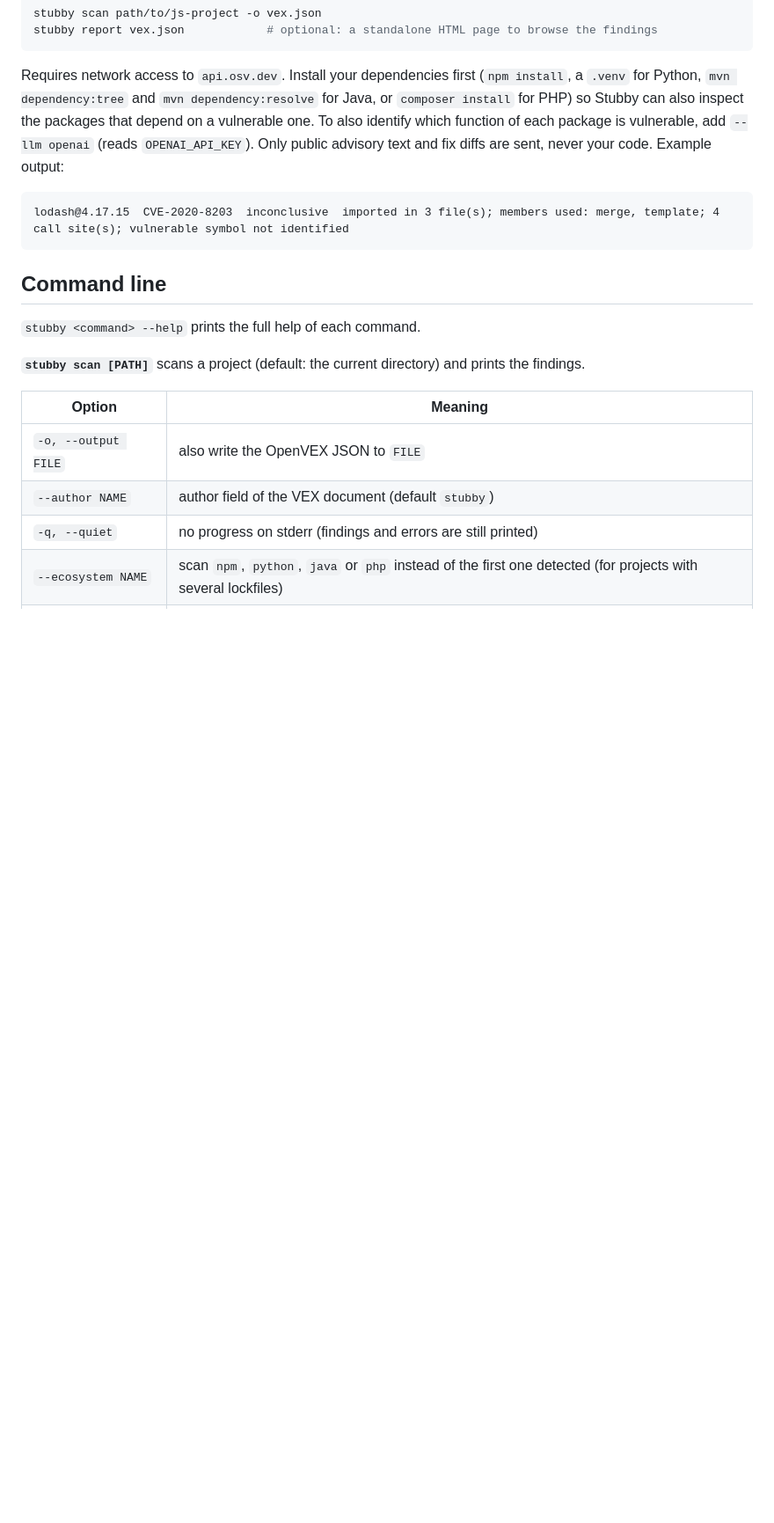
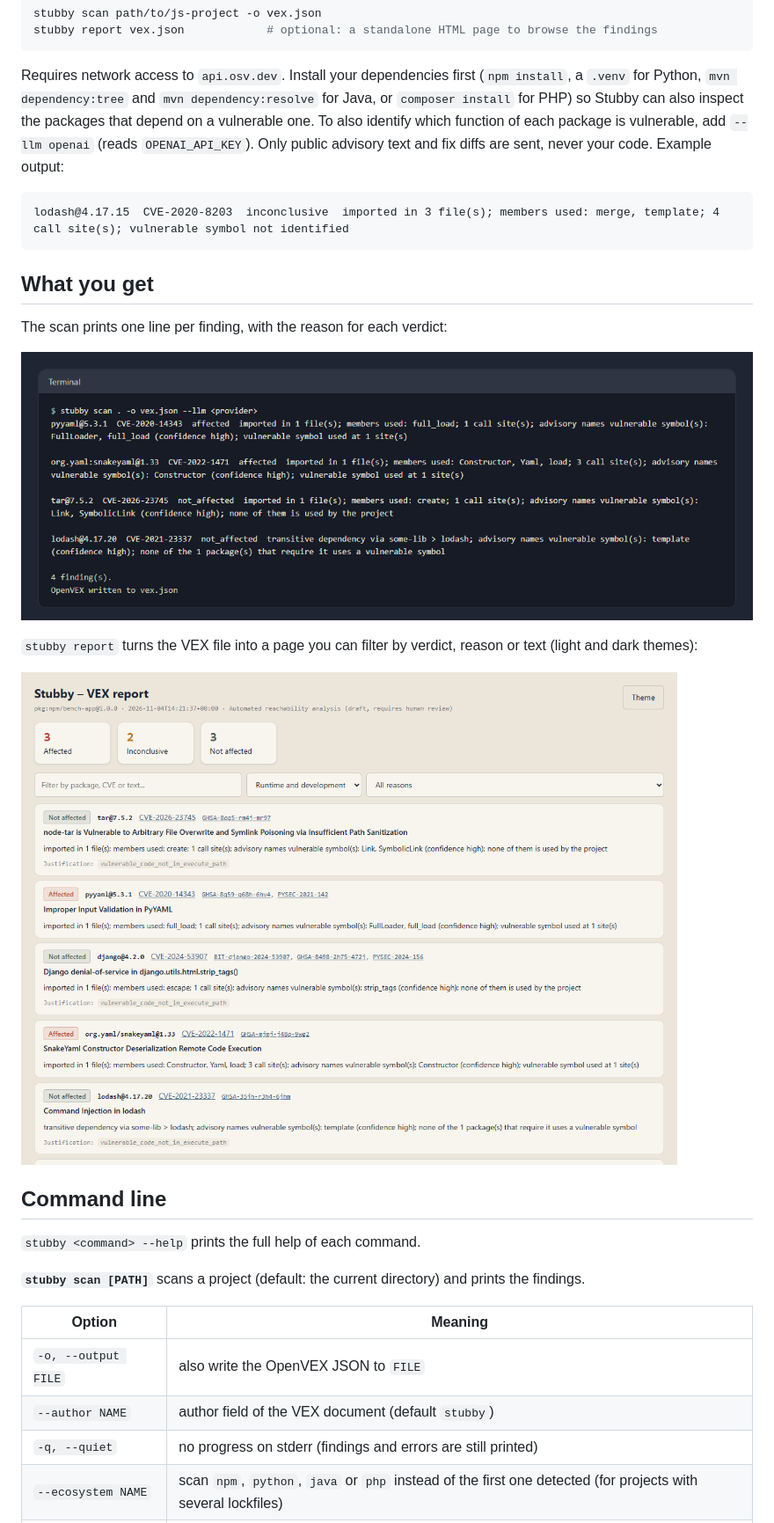
Before and after one commit to jnascimentogcc/stubby, a Markdown page: README.md, the part around the change. Shown at 88% size. Rendered like a GitHub page; pictures changed too: docs/images/report-light.png (added), docs/images/scan-terminal.png (added); blank space fills up the shorter version.

Commit message:
Add screenshots of the scan output and the HTML report to the README
Co-Authored-By: Claude Sonnet 5.5 <noreply@anthropic.com>

````diff
--- a/README.md
+++ b/README.md
@@ -26,6 +26,20 @@ public advisory text and fix diffs are sent, never your code. Example output:
 ```
 lodash@4.17.15  CVE-2020-8203  inconclusive  imported in 3 file(s); members used: merge, template; 4 call site(s); vulnerable symbol not identified
 ```
+
+## What you get
+
+The scan prints one line per finding, with the reason for each verdict:
+
+![stubby scan output](docs/images/scan-terminal.png)
+
+`stubby report` turns the VEX file into a page you can filter by verdict, reason or text
+(light and dark themes):
+
+<picture>
+  <source media="(prefers-color-scheme: dark)" srcset="docs/images/report-dark.png">
+  <img alt="Stubby HTML report" src="docs/images/report-light.png">
+</picture>
 
 ## Command line
 
````
Also changed, not shown: docs/images/report-dark.png (added).
